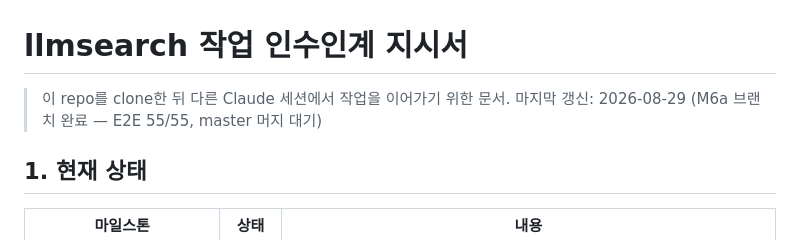
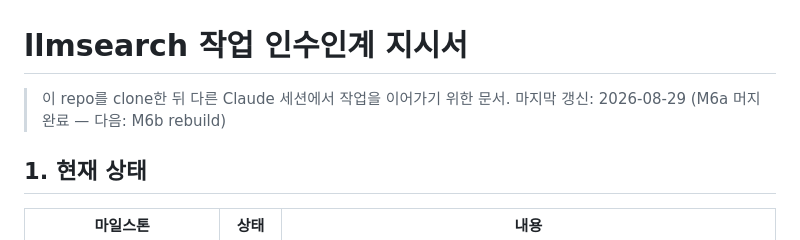
Before and after one commit to code4rain/llmsearch, a Markdown page: docs/HANDOFF.md, the part around the change. GitHub-like rendering.

Commit message:
docs: HANDOFF 헤더 — M6a 머지 완료

```diff
--- a/docs/HANDOFF.md
+++ b/docs/HANDOFF.md
@@ -1,7 +1,7 @@
 # llmsearch 작업 인수인계 지시서
 
 > 이 repo를 clone한 뒤 다른 Claude 세션에서 작업을 이어가기 위한 문서.
-> 마지막 갱신: 2026-08-29 (M6a 브랜치 완료 — E2E 55/55, master 머지 대기)
+> 마지막 갱신: 2026-08-29 (M6a 머지 완료 — 다음: M6b rebuild)
 
 ## 1. 현재 상태
 
```
